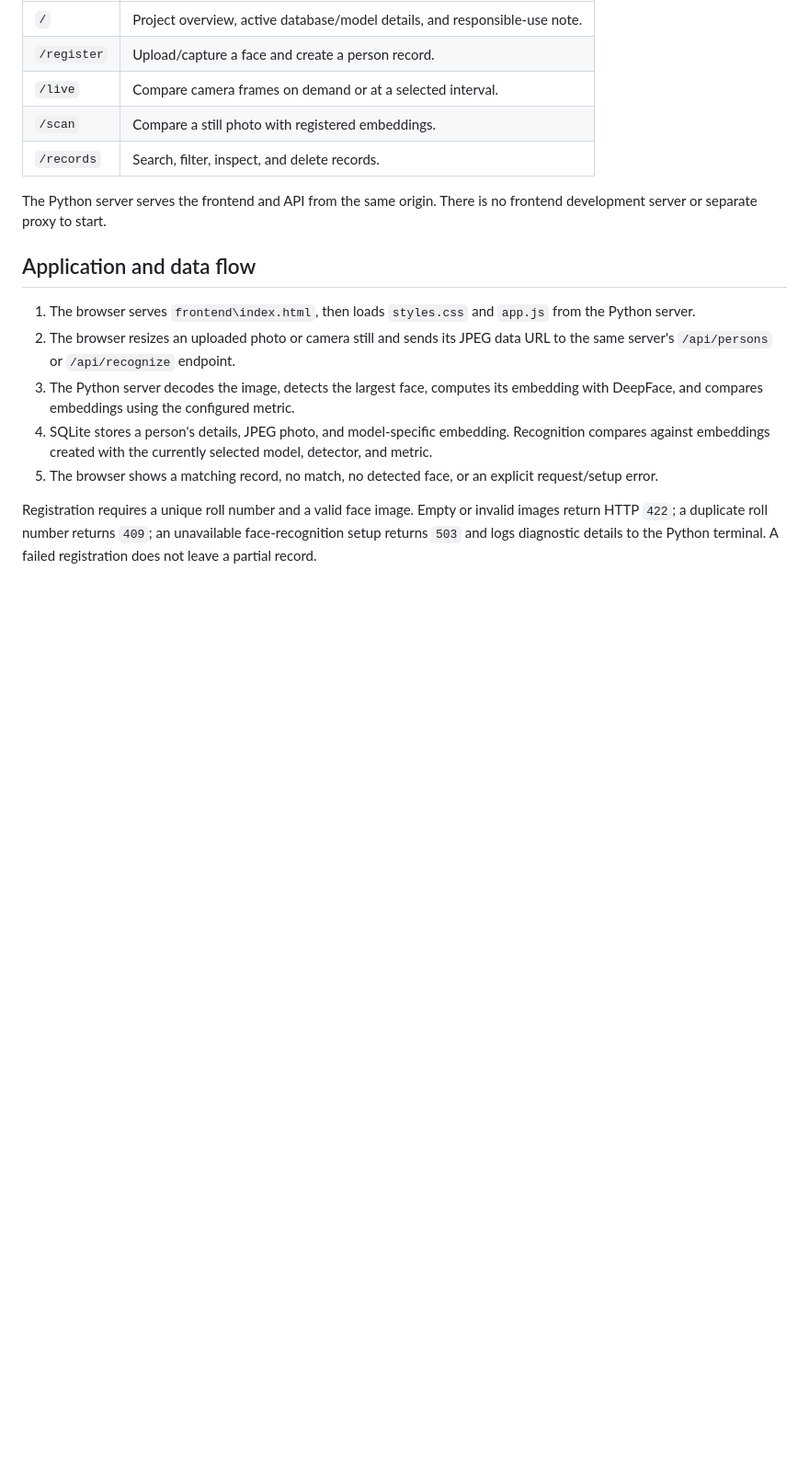
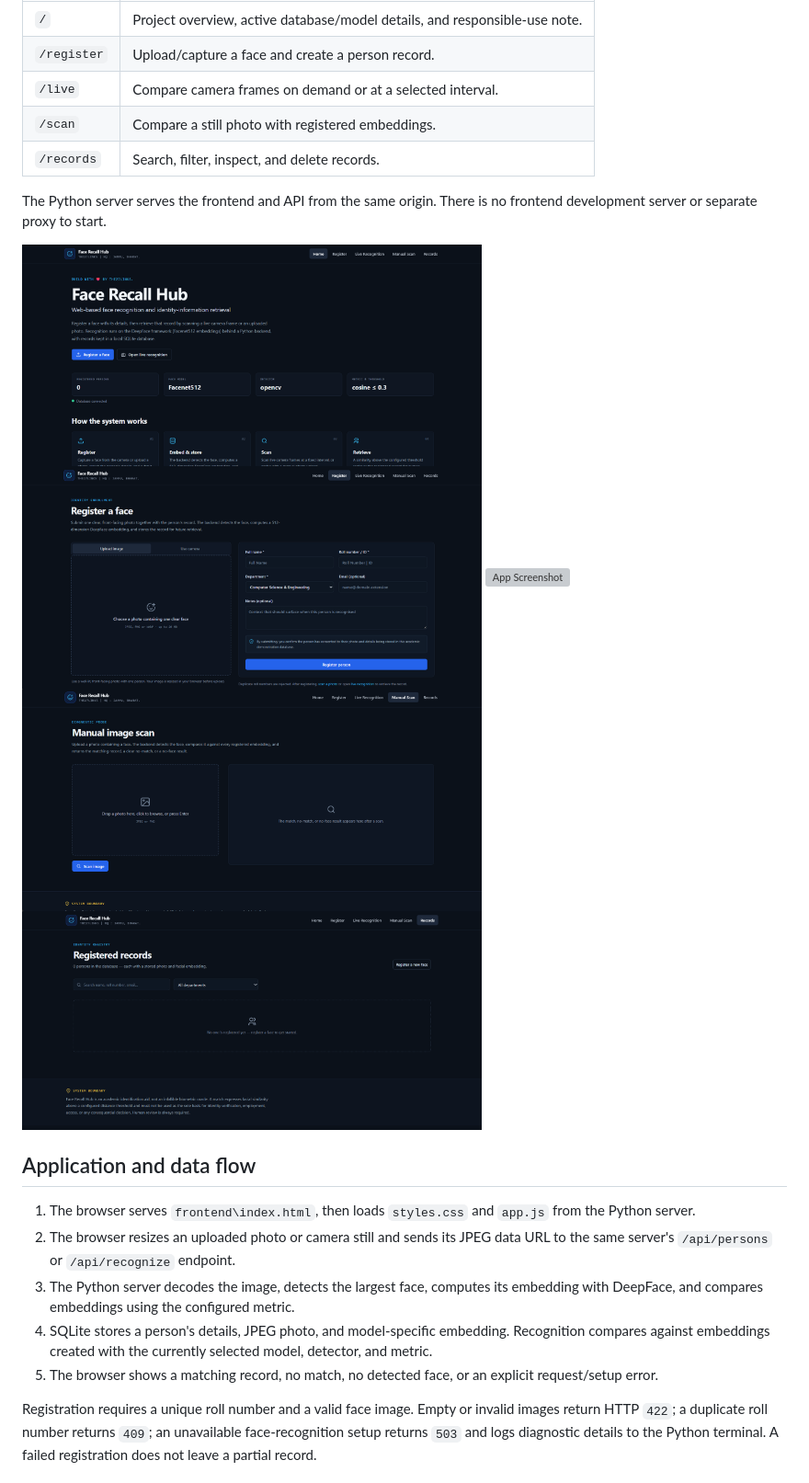
Before and after one commit to Er-Sumit-Kumar/FaceRecallHub, a Markdown page: README.md, the part around the change. Shown at 92% size. GitHub-like rendering; blank space fills up the shorter version; grey boxes are pictures that could not be loaded.

```diff
--- a/README.md
+++ b/README.md
@@ -172,6 +172,12 @@ Avoid opening the HTML file directly with `file://`; use the Python server URL.
 The Python server serves the frontend and API from the same origin. There is no
 frontend development server or separate proxy to start.
 
+<img src="Gallery/HomePage.png" alt="App Screenshot" width="500"/>
+<img src="Gallery/Register.png" alt="App Screenshot" width="500"/>
+<img src="Gallery/LiveRecoginition.png" alt="App Screenshot" width="500"/>
+<img src="Gallery/ManualScan.png" alt="App Screenshot" width="500"/>
+<img src="Gallery/Records.png" alt="App Screenshot" width="500"/>
+
 ## Application and data flow
 
 1. The browser serves `frontend\index.html`, then loads `styles.css` and
```
